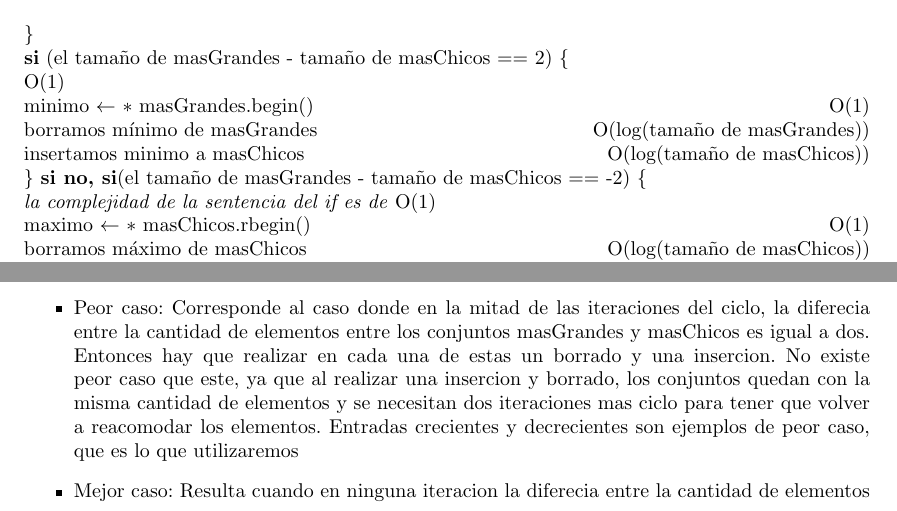
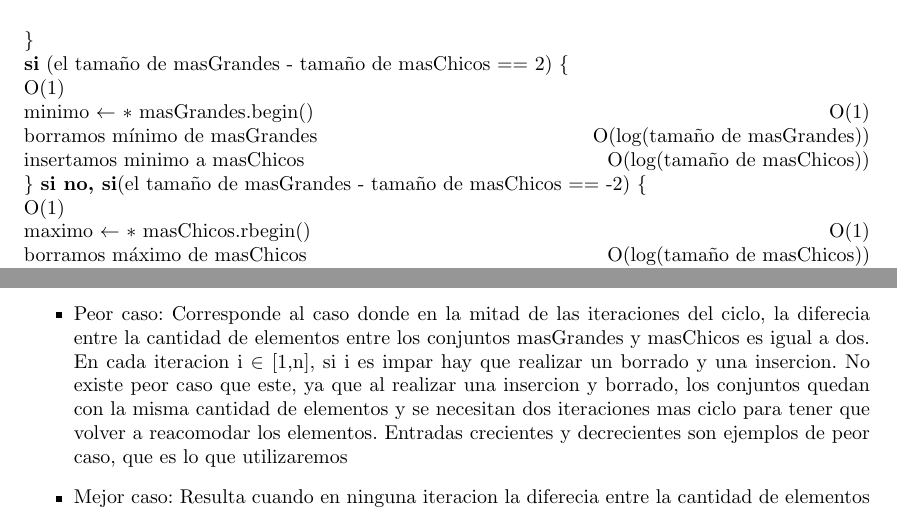
Before and after one commit to Calamar95/Algo-III-tp1, a LaTeX document (informe/informe.tex, which reads informe/parte2.tex): two parts of pages 13 and 14 of 27 before the commit and two parts of pages 13 and 14 of 28 after it, joined at a grey line, cut so that both start at the same text. Compiled offline with pdfLaTeX.

Commit message:
terminado?

```diff
--- a/informe/parte2.tex
+++ b/informe/parte2.tex
@@ -43,7 +43,7 @@ $~~~~~~~~~~~~~$\textbf{si} (el tamaño de masGrandes - tamaño de masChicos == 2
 $~~~~~~~~~~~~~~~~~~$minimo $\leftarrow$ $\ast$ masGrandes.begin() \Ode{1}\\
 $~~~~~~~~~~~~~~~~~~$borramos mínimo de masGrandes  \Ode{log(tamaño de masGrandes)} \\
 $~~~~~~~~~~~~~~~~~~$insertamos minimo a masChicos \Ode{log(tamaño de masChicos)} \\
-$~~~~~~~~~~~~~$\} \textbf{si no, si}(el tamaño de masGrandes - tamaño de masChicos == -2) \{ \\ \IfOde{1}\\
+$~~~~~~~~~~~~~$\} \textbf{si no, si}(el tamaño de masGrandes - tamaño de masChicos == -2) \{ \\ \Ode{1}\\
 $~~~~~~~~~~~~~~~~~~$maximo $\leftarrow$ $\ast$ masChicos.rbegin() \Ode{1}\\
 $~~~~~~~~~~~~~~~~~~$borramos máximo de masChicos \Ode{log(tamaño de masChicos)} \\
 $~~~~~~~~~~~~~~~~~~$insertamos máximo a masGrandes \Ode{log(tamaño de masGrandes)} \\
@@ -104,7 +104,7 @@ Entonces la complejidad total del algoritmo es O(n + (n-1)log(n)) = O(n log(n)).
 \subsection{Experimentación}
 Vamos a analizar los tiempos de nuestro algoritmo para entradas de distinto tamaño, divididos en tres casos (todos O(n log n)):
 \begin{itemize}
-\item Peor caso: Corresponde al caso donde en la mitad de las iteraciones del ciclo, la diferecia entre la cantidad de elementos entre los conjuntos masGrandes y masChicos es igual a dos. Entonces hay que realizar en cada una de estas un borrado y una insercion. No existe peor caso que este, ya que al realizar una insercion y borrado, los conjuntos quedan con la misma cantidad de elementos y se necesitan dos iteraciones mas ciclo para tener que volver a reacomodar los elementos. Entradas crecientes y decrecientes son ejemplos de peor caso, que es lo que utilizaremos
+\item Peor caso: Corresponde al caso donde en la mitad de las iteraciones del ciclo, la diferecia entre la cantidad de elementos entre los conjuntos masGrandes y masChicos es igual a dos. En cada iteracion i $\in$ $[$1,n$]$, si i es impar hay que realizar un borrado y una insercion. No existe peor caso que este, ya que al realizar una insercion y borrado, los conjuntos quedan con la misma cantidad de elementos y se necesitan dos iteraciones mas ciclo para tener que volver a reacomodar los elementos. Entradas crecientes y decrecientes son ejemplos de peor caso, que es lo que utilizaremos
 \item Mejor caso: Resulta cuando en ninguna iteracion la diferecia entre la cantidad de elementos entre los dos conjuntos es igual a dos, y no hay que hacer borrado e insercion. Para que pase esto, nuestra entrada consistira en una cadena de numeros, donde la subcadena de numeros en posicion par es creciente, y la subacadena de numeros en posicion impar es decreciente
 \item Caso random: Utilizando la funcion random de python, generamos entradas al azar de diferentes tamaños
 \end{itemize}
```
Also changed, not shown: graficos/ej2/Mejor.png, graficos/ej2/Peor.png, graficos/ej2/Random.png, graficos/ej2/Todos.png, informe/informe.pdf, 2 other files.
